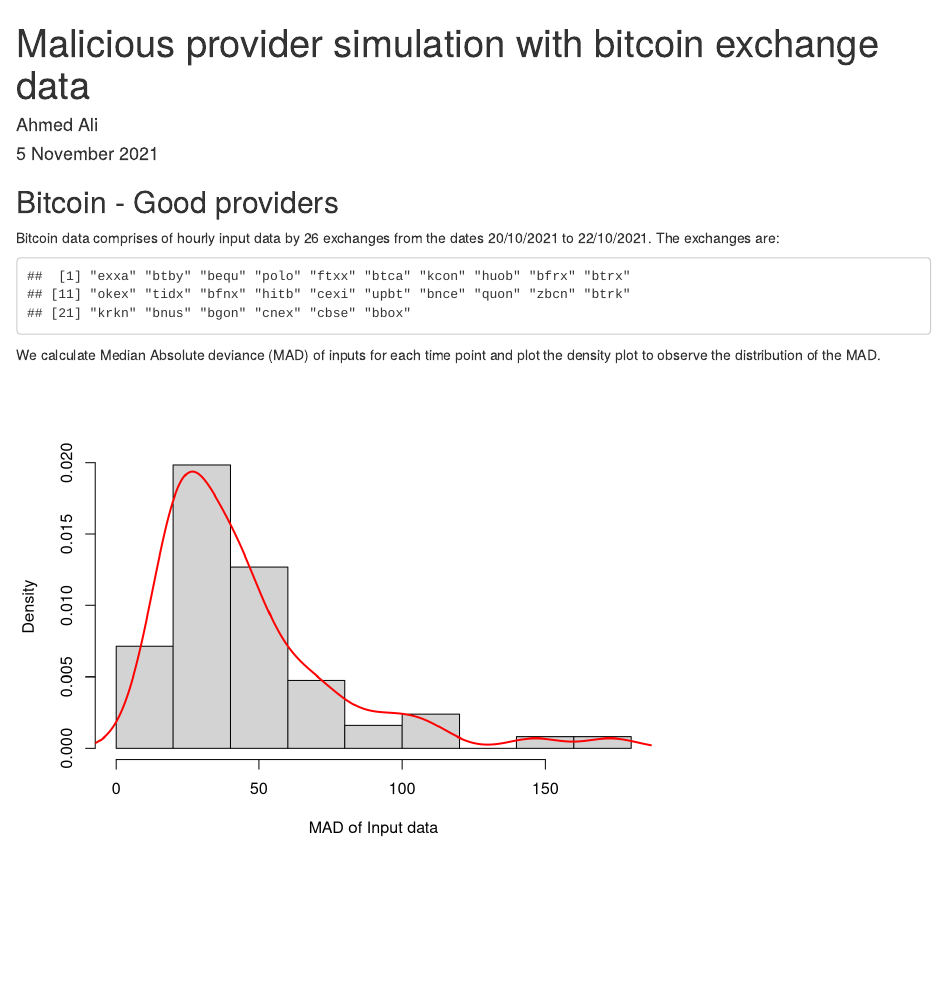
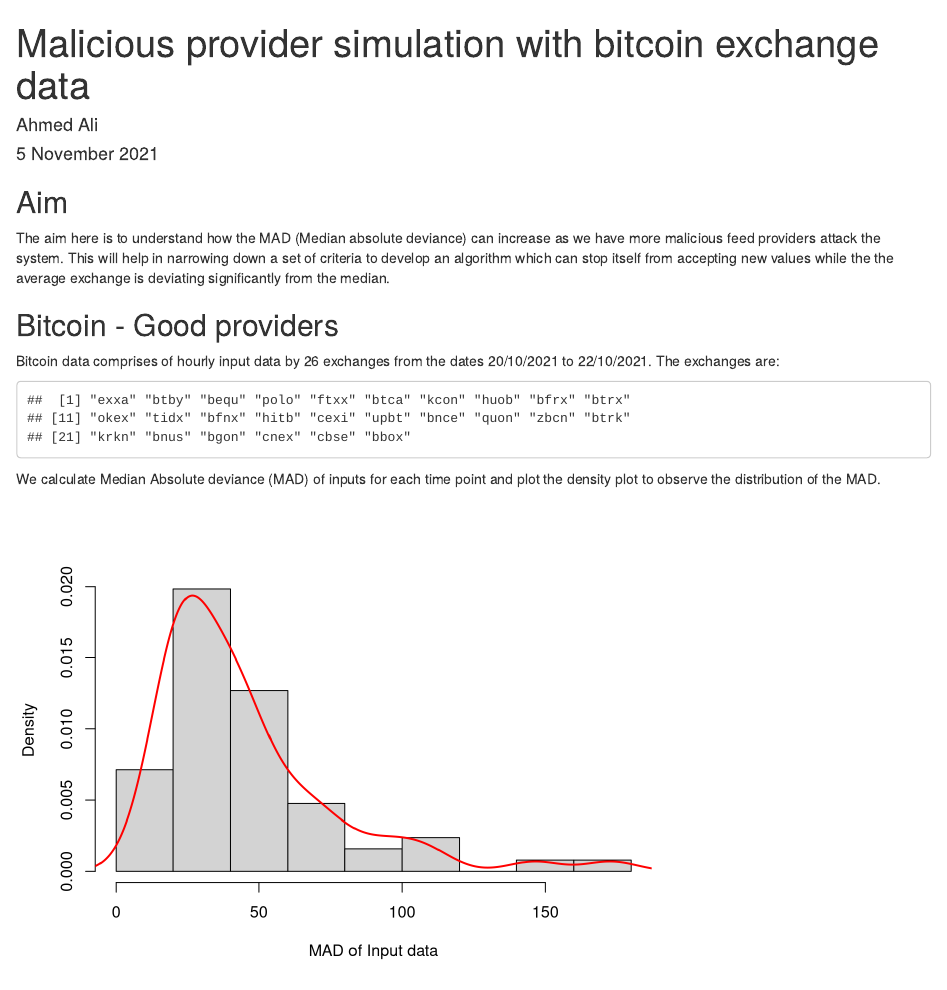
Before and after one commit to ahmedoali/Oracle-Research, an R Markdown document (Malicious provider sim with btc exch data.Rmd): the page in a window 1100 px wide, from its top. Rendered offline with R 4.5, knitr and Pandoc, with nearby package versions; drawn as R Markdown's standard HTML page in place of the format the file asks for.

Commit message:
Update Malicious provider sim with btc exch data.Rmd

````diff
--- a/Malicious provider sim with btc exch data.Rmd
+++ b/Malicious provider sim with btc exch data.Rmd
@@ -8,6 +8,10 @@ output: word_document
 ```{r setup, include=FALSE}
 knitr::opts_chunk$set(echo = TRUE)
 ```
+
+## Aim
+The aim here is to understand how the MAD (Median absolute deviance) can increase as we have more malicious feed providers attack the system. This will help in narrowing down a set of criteria to develop an algorithm which can stop itself from accepting new values while the the average exchange is deviating significantly from the median.
+
 
 ## Bitcoin - Good providers
 
````
